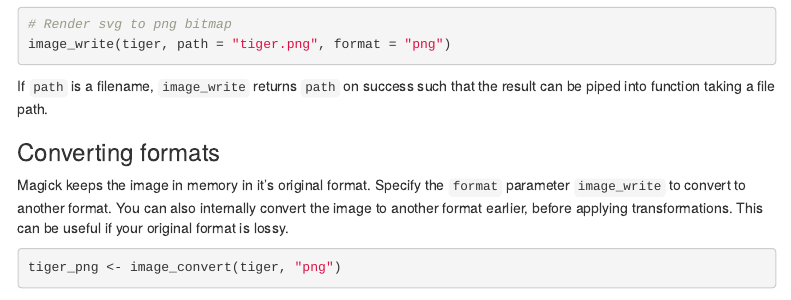
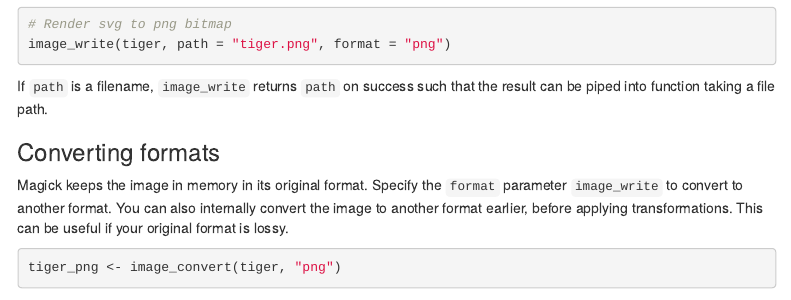
Before and after one commit to ropensci/magick, an R Markdown document (vignettes/intro.Rmd): the page in a window 1100 px wide, from 1960 px down. Rendered offline with R 4.5, knitr and Pandoc, with nearby package versions; code that draws random numbers runs with fixed seeds of ours; some code elsewhere in the file could not run offline; menus at the side of the page are left out; the gapminder table comes from the copy in Python's plotly package.

Commit message:
Fix a couple of it's -> its in the vignette (#175)

````diff
--- a/vignettes/intro.Rmd
+++ b/vignettes/intro.Rmd
@@ -91,7 +91,7 @@ If `path` is a filename, `image_write` returns `path` on success such that the r
 
 ### Converting formats
 
-Magick keeps the image in memory in it's original format. Specify the `format` parameter `image_write` to convert to another format. You can also internally convert the image to another format earlier, before applying transformations. This can be useful if your original format is lossy.
+Magick keeps the image in memory in its original format. Specify the `format` parameter `image_write` to convert to another format. You can also internally convert the image to another format earlier, before applying transformations. This can be useful if your original format is lossy.
 
 ```{r, eval = require(rsvg, quietly = TRUE)}
 tiger_png <- image_convert(tiger, "png")
````
Also changed, not shown: vignettes/intro.Rmd (2 more changed lines).
